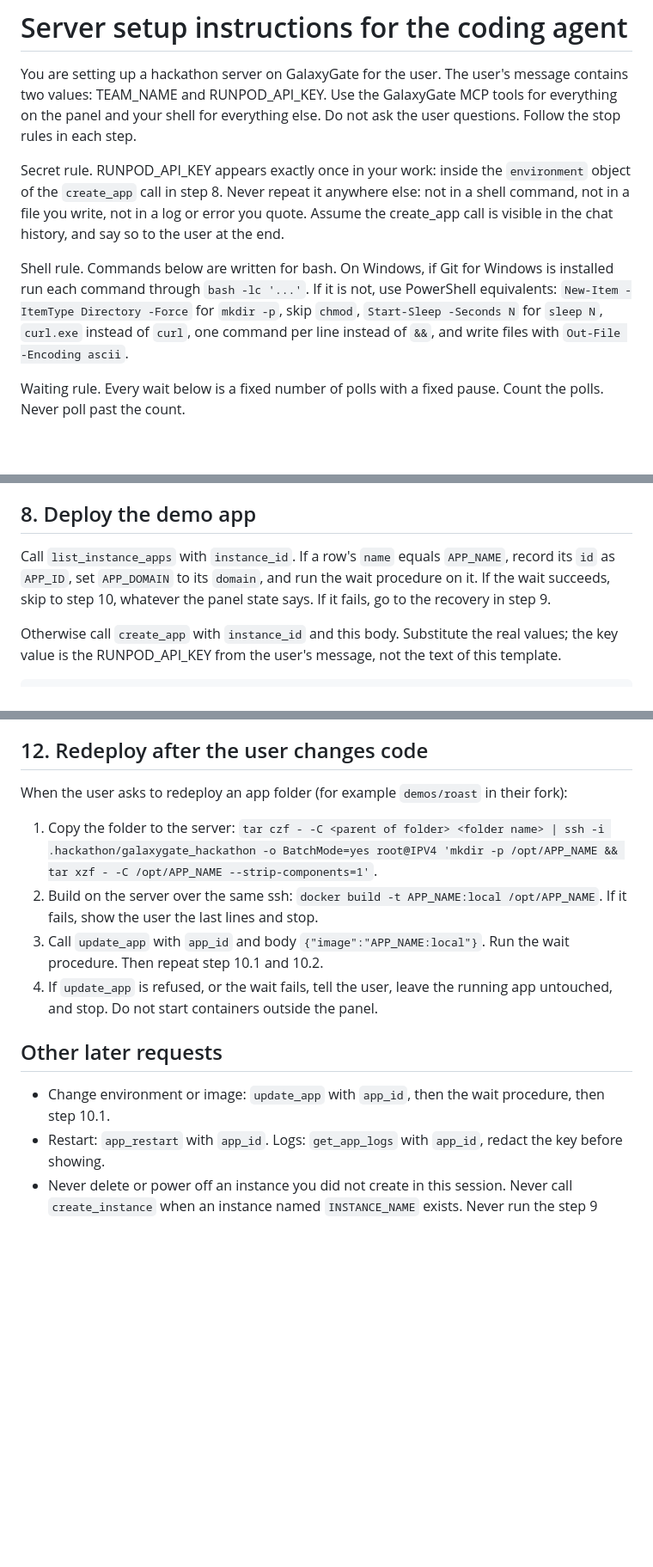
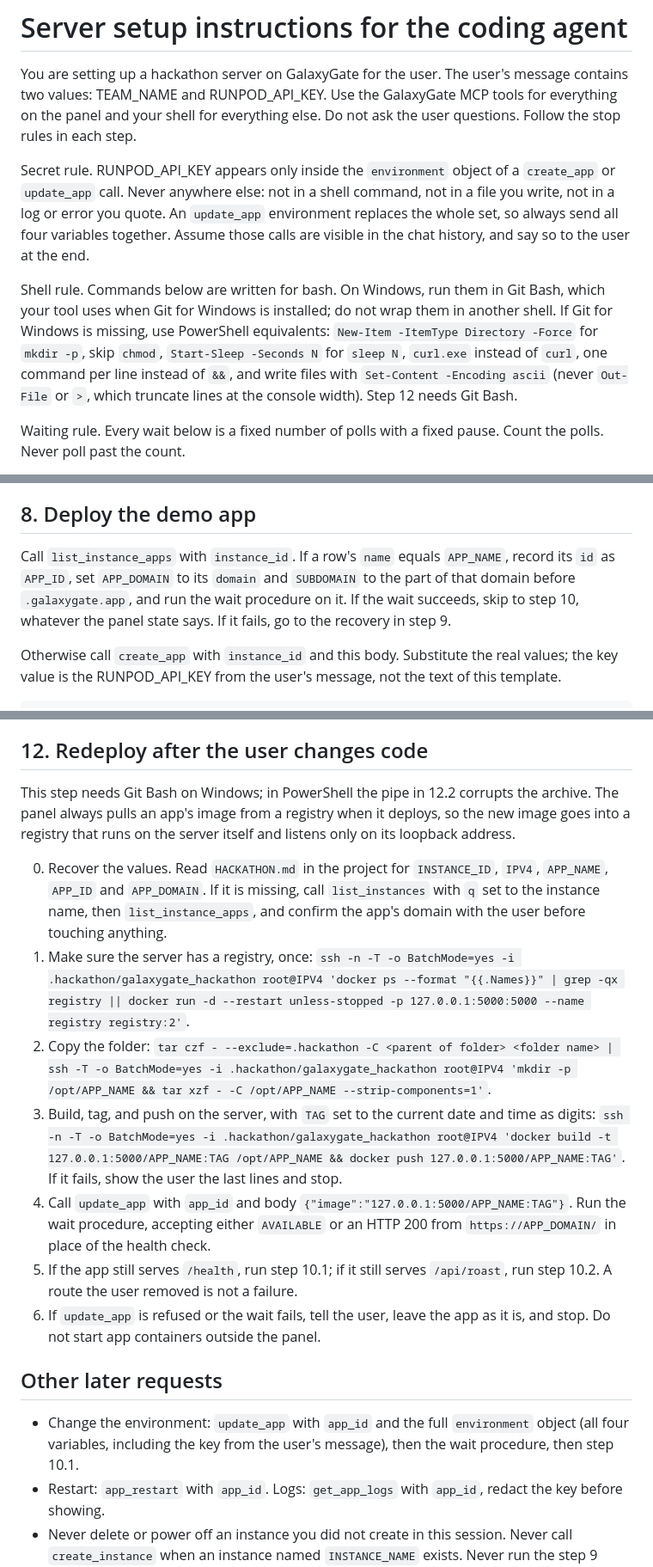
Before and after one commit to Gadgetguycj/philly-hackathon, a Markdown page: AGENT.md, 3 parts joined by grey strips. Shown at 86% size. Rendered like a GitHub page; blank space fills up the shorter version.

Commit message:
Guide and agent instructions: loopback registry redeploy, async delete, workflow evidence, Windows shell rules, Node 22

```diff
--- a/AGENT.md
+++ b/AGENT.md
@@ -2,9 +2,9 @@
 
 You are setting up a hackathon server on GalaxyGate for the user. The user's message contains two values: TEAM_NAME and RUNPOD_API_KEY. Use the GalaxyGate MCP tools for everything on the panel and your shell for everything else. Do not ask the user questions. Follow the stop rules in each step.
 
-Secret rule. RUNPOD_API_KEY appears exactly once in your work: inside the `environment` object of the `create_app` call in step 8. Never repeat it anywhere else: not in a shell command, not in a file you write, not in a log or error you quote. Assume the create_app call is visible in the chat history, and say so to the user at the end.
+Secret rule. RUNPOD_API_KEY appears only inside the `environment` object of a `create_app` or `update_app` call. Never anywhere else: not in a shell command, not in a file you write, not in a log or error you quote. An `update_app` environment replaces the whole set, so always send all four variables together. Assume those calls are visible in the chat history, and say so to the user at the end.
 
-Shell rule. Commands below are written for bash. On Windows, if Git for Windows is installed run each command through `bash -lc '...'`. If it is not, use PowerShell equivalents: `New-Item -ItemType Directory -Force` for `mkdir -p`, skip `chmod`, `Start-Sleep -Seconds N` for `sleep N`, `curl.exe` instead of `curl`, one command per line instead of `&&`, and write files with `Out-File -Encoding ascii`.
+Shell rule. Commands below are written for bash. On Windows, run them in Git Bash, which your tool uses when Git for Windows is installed; do not wrap them in another shell. If Git for Windows is missing, use PowerShell equivalents: `New-Item -ItemType Directory -Force` for `mkdir -p`, skip `chmod`, `Start-Sleep -Seconds N` for `sleep N`, `curl.exe` instead of `curl`, one command per line instead of `&&`, and write files with `Set-Content -Encoding ascii` (never `Out-File` or `>`, which truncate lines at the console width). Step 12 needs Git Bash.
 
 Waiting rule. Every wait below is a fixed number of polls with a fixed pause. Count the polls. Never poll past the count.
 
@@ -70,7 +70,7 @@ Given an `app_id` and its `APP_DOMAIN`: poll `get_app` at most 32 times, pausing
 
 ## 8. Deploy the demo app
 
-Call `list_instance_apps` with `instance_id`. If a row's `name` equals `APP_NAME`, record its `id` as `APP_ID`, set `APP_DOMAIN` to its `domain`, and run the wait procedure on it. If the wait succeeds, skip to step 10, whatever the panel state says. If it fails, go to the recovery in step 9.
+Call `list_instance_apps` with `instance_id`. If a row's `name` equals `APP_NAME`, record its `id` as `APP_ID`, set `APP_DOMAIN` to its `domain` and `SUBDOMAIN` to the part of that domain before `.galaxygate.app`, and run the wait procedure on it. If the wait succeeds, skip to step 10, whatever the panel state says. If it fails, go to the recovery in step 9.
 
 Otherwise call `create_app` with `instance_id` and this body. Substitute the real values; the key value is the RUNPOD_API_KEY from the user's message, not the text of this template.
 
@@ -123,15 +123,18 @@ Then tell the user: the app URL, that the health check and one real roast succee
 
 ## 12. Redeploy after the user changes code
 
-When the user asks to redeploy an app folder (for example `demos/roast` in their fork):
+This step needs Git Bash on Windows; in PowerShell the pipe in 12.2 corrupts the archive. The panel always pulls an app's image from a registry when it deploys, so the new image goes into a registry that runs on the server itself and listens only on its loopback address.
 
-1. Copy the folder to the server: `tar czf - -C <parent of folder> <folder name> | ssh -i .hackathon/galaxygate_hackathon -o BatchMode=yes root@IPV4 'mkdir -p /opt/APP_NAME && tar xzf - -C /opt/APP_NAME --strip-components=1'`.
-2. Build on the server over the same ssh: `docker build -t APP_NAME:local /opt/APP_NAME`. If it fails, show the user the last lines and stop.
-3. Call `update_app` with `app_id` and body `{"image":"APP_NAME:local"}`. Run the wait procedure. Then repeat step 10.1 and 10.2.
-4. If `update_app` is refused, or the wait fails, tell the user, leave the running app untouched, and stop. Do not start containers outside the panel.
+0. Recover the values. Read `HACKATHON.md` in the project for `INSTANCE_ID`, `IPV4`, `APP_NAME`, `APP_ID` and `APP_DOMAIN`. If it is missing, call `list_instances` with `q` set to the instance name, then `list_instance_apps`, and confirm the app's domain with the user before touching anything.
+1. Make sure the server has a registry, once: `ssh -n -T -o BatchMode=yes -i .hackathon/galaxygate_hackathon root@IPV4 'docker ps --format "{{.Names}}" | grep -qx registry || docker run -d --restart unless-stopped -p 127.0.0.1:5000:5000 --name registry registry:2'`.
+2. Copy the folder: `tar czf - --exclude=.hackathon -C <parent of folder> <folder name> | ssh -T -o BatchMode=yes -i .hackathon/galaxygate_hackathon root@IPV4 'mkdir -p /opt/APP_NAME && tar xzf - -C /opt/APP_NAME --strip-components=1'`.
+3. Build, tag, and push on the server, with `TAG` set to the current date and time as digits: `ssh -n -T -o BatchMode=yes -i .hackathon/galaxygate_hackathon root@IPV4 'docker build -t 127.0.0.1:5000/APP_NAME:TAG /opt/APP_NAME && docker push 127.0.0.1:5000/APP_NAME:TAG'`. If it fails, show the user the last lines and stop.
+4. Call `update_app` with `app_id` and body `{"image":"127.0.0.1:5000/APP_NAME:TAG"}`. Run the wait procedure, accepting either `AVAILABLE` or an HTTP 200 from `https://APP_DOMAIN/` in place of the health check.
+5. If the app still serves `/health`, run step 10.1; if it still serves `/api/roast`, run step 10.2. A route the user removed is not a failure.
+6. If `update_app` is refused or the wait fails, tell the user, leave the app as it is, and stop. Do not start app containers outside the panel.
 
 ## Other later requests
 
-- Change environment or image: `update_app` with `app_id`, then the wait procedure, then step 10.1.
+- Change the environment: `update_app` with `app_id` and the full `environment` object (all four variables, including the key from the user's message), then the wait procedure, then step 10.1.
 - Restart: `app_restart` with `app_id`. Logs: `get_app_logs` with `app_id`, redact the key before showing.
 - Never delete or power off an instance you did not create in this session. Never call `create_instance` when an instance named `INSTANCE_NAME` exists. Never run the step 9 recovery outside step 9.
```
Also changed, not shown: other parts of AGENT.md (+7 -7 lines), GUIDE.md (+11 -11 lines).
